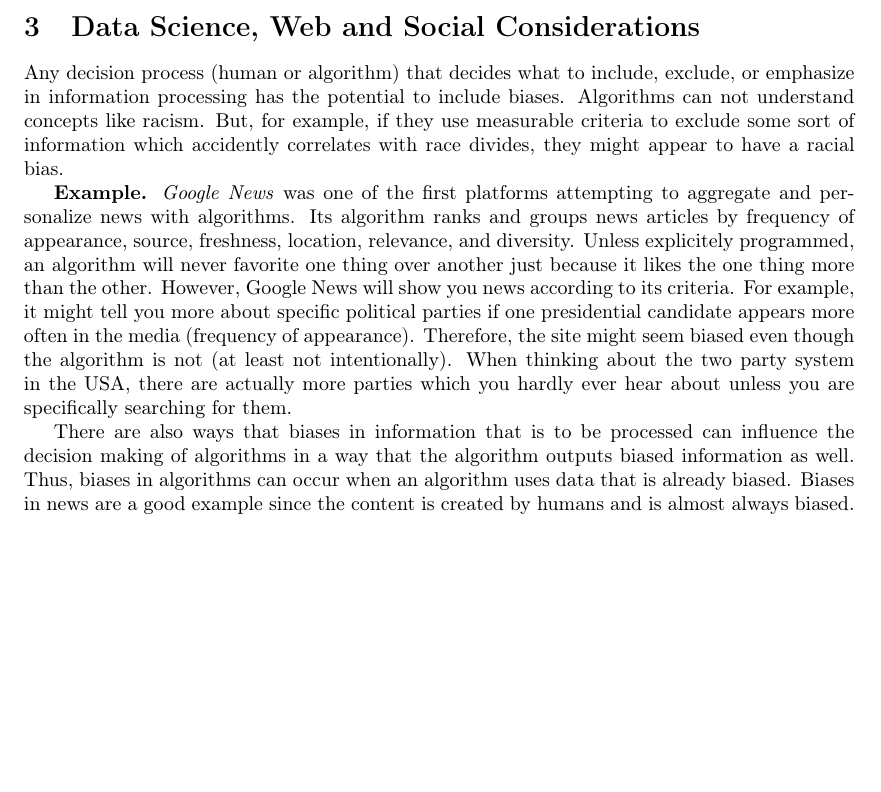
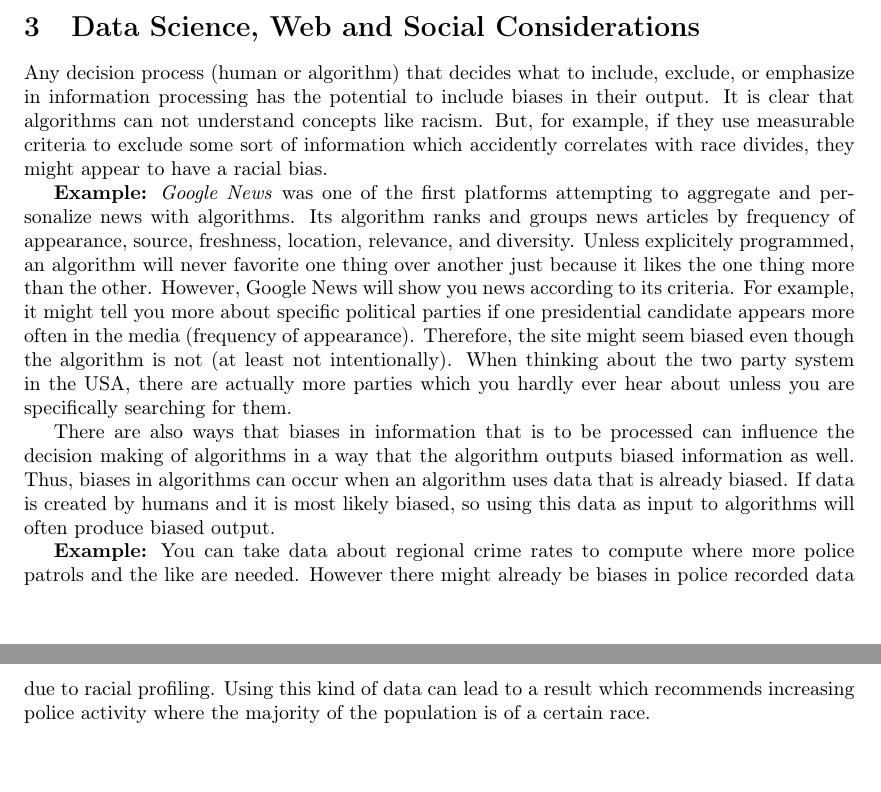
Before and after one commit to juop/semantic_web_services-course, a LaTeX document (ex01/ps_sws_ex01-haselwanter_opdenplatz.tex): part of page 2 of 2 before the commit and two parts of pages 2 and 3 of 3 after it, the two joined at a grey line, cut so that both start at the same text, the shorter picture padded with empty space. Compiled offline with pdfLaTeX.

Commit message:
Add example for bias in algorithms + fix some minor errors

```diff
--- a/ex01/ps_sws_ex01-haselwanter_opdenplatz.tex
+++ b/ex01/ps_sws_ex01-haselwanter_opdenplatz.tex
@@ -67,11 +67,11 @@ To the contrary, natural sciences such as chemistry, biology, and physics are an
 Since the web is such a heterogeneous, decentralized, fast changing, and huge scaling system, there have to be at least some scientific methods which are combinations of both paradigms.
 
 \section{Data Science, Web and Social Considerations}
-Any decision process (human or algorithm) that decides what to include, exclude, or emphasize in information processing has the potential to include biases.
-Algorithms can not understand concepts like racism.
+Any decision process (human or algorithm) that decides what to include, exclude, or emphasize in information processing has the potential to include biases in their output.
+It is clear that algorithms can not understand concepts like racism.
 But, for example, if they use measurable criteria to exclude some sort of information which accidently correlates with race divides, they might appear to have a racial bias.
 
-\textbf{Example.} \emph{Google News} was one of the first platforms attempting to aggregate and personalize news with algorithms.
+\textbf{Example:} \emph{Google News} was one of the first platforms attempting to aggregate and personalize news with algorithms.
 Its algorithm ranks and groups news articles by frequency of appearance, source, freshness, location, relevance, and diversity.
 Unless explicitely programmed, an algorithm will never favorite one thing over another just because it likes the one thing more than the other.
 However, Google News will show you news according to its criteria.
@@ -81,7 +81,10 @@ When thinking about the two party system in the USA, there are actually more par
 
 There are also ways that biases in information that is to be processed can influence the decision making of algorithms in a way that the algorithm outputs biased information as well.
 Thus, biases in algorithms can occur when an algorithm uses data that is already biased.
-Biases in news are a good example since the content is created by humans and is almost always biased.
+If data is created by humans and it is most likely biased, so using this data as input to algorithms will often produce biased output.
+
+\textbf{Example:} You can take data about regional crime rates to compute where more police patrols and the like are needed. However there might already be biases in police recorded data due to racial profiling. Using this kind of data can lead to a result which recommends increasing police activity where the majority of the population is of a certain race.
+
 % To quote Nick Diakopoulos:
 % It can be easy to succumb to the fallacy that, because computer algorithms are systematic, they
 % must somehow be more "objective". But it is in fact such systematic biases that are the most insid-
```
Also changed, not shown: ex01/ps_sws_ex01-haselwanter_opdenplatz.pdf, ex01/ps_sws_ex01-haselwanter_opdenplatz.tex (6 more changed lines).
